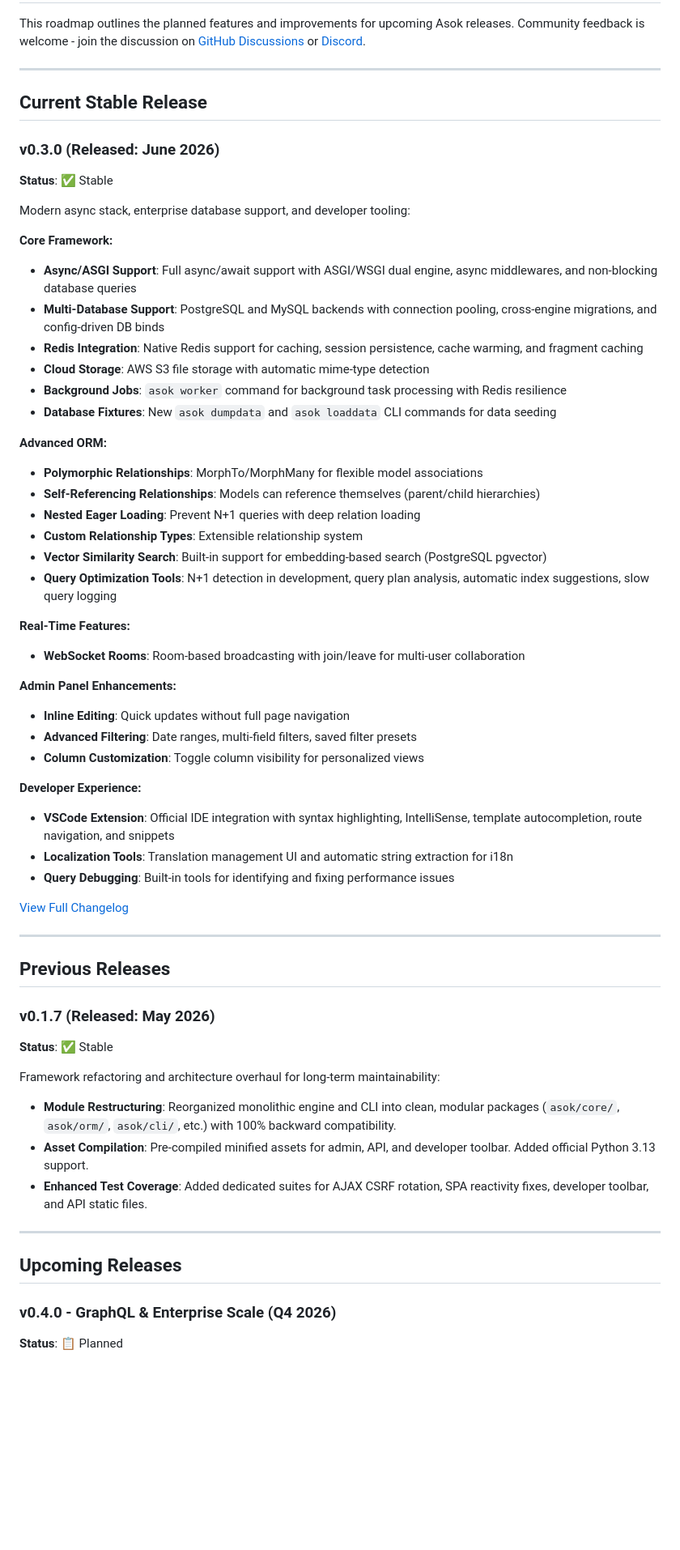
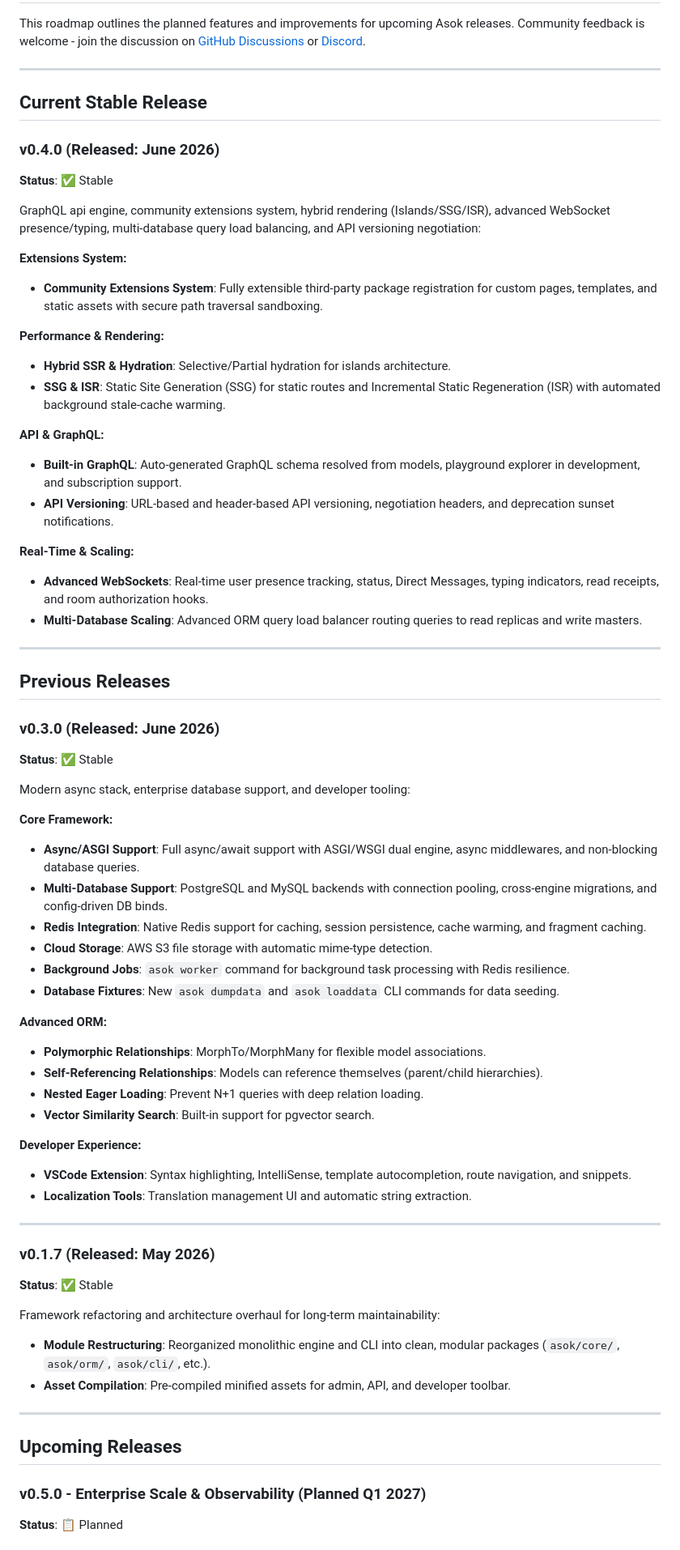
Before and after one commit to asok-framework/asok, a Markdown page: ROADMAP.md, the part around one of its changes. Shown at 81% size. Drawn GitHub-style; blank space fills up the shorter version.

```diff
--- a/ROADMAP.md
+++ b/ROADMAP.md
@@ -6,6 +6,31 @@ This roadmap outlines the planned features and improvements for upcoming Asok re
 
 ## Current Stable Release
 
+### v0.4.0 (Released: June 2026)
+
+**Status**: ✅ Stable
+
+GraphQL api engine, community extensions system, hybrid rendering (Islands/SSG/ISR), advanced WebSocket presence/typing, multi-database query load balancing, and API versioning negotiation:
+
+**Extensions System:**
+- **Community Extensions System**: Fully extensible third-party package registration for custom pages, templates, and static assets with secure path traversal sandboxing.
+
+**Performance & Rendering:**
+- **Hybrid SSR & Hydration**: Selective/Partial hydration for islands architecture.
+- **SSG & ISR**: Static Site Generation (SSG) for static routes and Incremental Static Regeneration (ISR) with automated background stale-cache warming.
+
+**API & GraphQL:**
+- **Built-in GraphQL**: Auto-generated GraphQL schema resolved from models, playground explorer in development, and subscription support.
+- **API Versioning**: URL-based and header-based API versioning, negotiation headers, and deprecation sunset notifications.
+
+**Real-Time & Scaling:**
+- **Advanced WebSockets**: Real-time user presence tracking, status, Direct Messages, typing indicators, read receipts, and room authorization hooks.
+- **Multi-Database Scaling**: Advanced ORM query load balancer routing queries to read replicas and write masters.
+
+---
+
+## Previous Releases
+
 ### v0.3.0 (Released: June 2026)
 
 **Status**: ✅ Stable
@@ -13,54 +38,38 @@ This roadmap outlines the planned features and improvements for upcoming Asok re
 Modern async stack, enterprise database support, and developer tooling:
 
 **Core Framework:**
-- **Async/ASGI Support**: Full async/await support with ASGI/WSGI dual engine, async middlewares, and non-blocking database queries
-- **Multi-Database Support**: PostgreSQL and MySQL backends with connection pooling, cross-engine migrations, and config-driven DB binds
-- **Redis Integration**: Native Redis support for caching, session persistence, cache warming, and fragment caching
-- **Cloud Storage**: AWS S3 file storage with automatic mime-type detection
-- **Background Jobs**: `asok worker` command for background task processing with Redis resilience
-- **Database Fixtures**: New `asok dumpdata` and `asok loaddata` CLI commands for data seeding
+- **Async/ASGI Support**: Full async/await support with ASGI/WSGI dual engine, async middlewares, and non-blocking database queries.
+- **Multi-Database Support**: PostgreSQL and MySQL backends with connection pooling, cross-engine migrations, and config-driven DB binds.
+- **Redis Integration**: Native Redis support for caching, session persistence, cache warming, and fragment caching.
+- **Cloud Storage**: AWS S3 file storage with automatic mime-type detection.
+- **Background Jobs**: `asok worker` command for background task processing with Redis resilience.
+- **Database Fixtures**: New `asok dumpdata` and `asok loaddata` CLI commands for data seeding.
 
 **Advanced ORM:**
-- **Polymorphic Relationships**: MorphTo/MorphMany for flexible model associations
-- **Self-Referencing Relationships**: Models can reference themselves (parent/child hierarchies)
-- **Nested Eager Loading**: Prevent N+1 queries with deep relation loading
-- **Custom Relationship Types**: Extensible relationship system
-- **Vector Similarity Search**: Built-in support for embedding-based search (PostgreSQL pgvector)
-- **Query Optimization Tools**: N+1 detection in development, query plan analysis, automatic index suggestions, slow query logging
-
-**Real-Time Features:**
-- **WebSocket Rooms**: Room-based broadcasting with join/leave for multi-user collaboration
-
-**Admin Panel Enhancements:**
-- **Inline Editing**: Quick updates without full page navigation
-- **Advanced Filtering**: Date ranges, multi-field filters, saved filter presets
-- **Column Customization**: Toggle column visibility for personalized views
+- **Polymorphic Relationships**: MorphTo/MorphMany for flexible model associations.
+- **Self-Referencing Relationships**: Models can reference themselves (parent/child hierarchies).
+- **Nested Eager Loading**: Prevent N+1 queries with deep relation loading.
+- **Vector Similarity Search**: Built-in support for pgvector search.
 
 **Developer Experience:**
-- **VSCode Extension**: Official IDE integration with syntax highlighting, IntelliSense, template autocompletion, route navigation, and snippets
-- **Localization Tools**: Translation management UI and automatic string extraction for i18n
-- **Query Debugging**: Built-in tools for identifying and fixing performance issues
-
-[View Full Changelog](https://github.com/asok-framework/asok-docs/blob/main/CHANGELOG.md)
+- **VSCode Extension**: Syntax highlighting, IntelliSense, template autocompletion, route navigation, and snippets.
+- **Localization Tools**: Translation management UI and automatic string extraction.
 
 ---
-
-## Previous Releases
 
 ### v0.1.7 (Released: May 2026)
 
 **Status**: ✅ Stable
 
 Framework refactoring and architecture overhaul for long-term maintainability:
-- **Module Restructuring**: Reorganized monolithic engine and CLI into clean, modular packages (`asok/core/`, `asok/orm/`, `asok/cli/`, etc.) with 100% backward compatibility.
-- **Asset Compilation**: Pre-compiled minified assets for admin, API, and developer toolbar. Added official Python 3.13 support.
-- **Enhanced Test Coverage**: Added dedicated suites for AJAX CSRF rotation, SPA reactivity fixes, developer toolbar, and API static files.
+- **Module Restructuring**: Reorganized monolithic engine and CLI into clean, modular packages (`asok/core/`, `asok/orm/`, `asok/cli/`, etc.).
+- **Asset Compilation**: Pre-compiled minified assets for admin, API, and developer toolbar.
 
 ---
 
 ## Upcoming Releases
 
-### v0.4.0 - GraphQL & Enterprise Scale (Q4 2026)
+### v0.5.0 - Enterprise Scale & Observability (Planned Q1 2027)
 
 **Status**: 📋 Planned
 
```
Also changed, not shown: other parts of ROADMAP.md (+10 -75 lines), README.md (+16 -10 lines).
